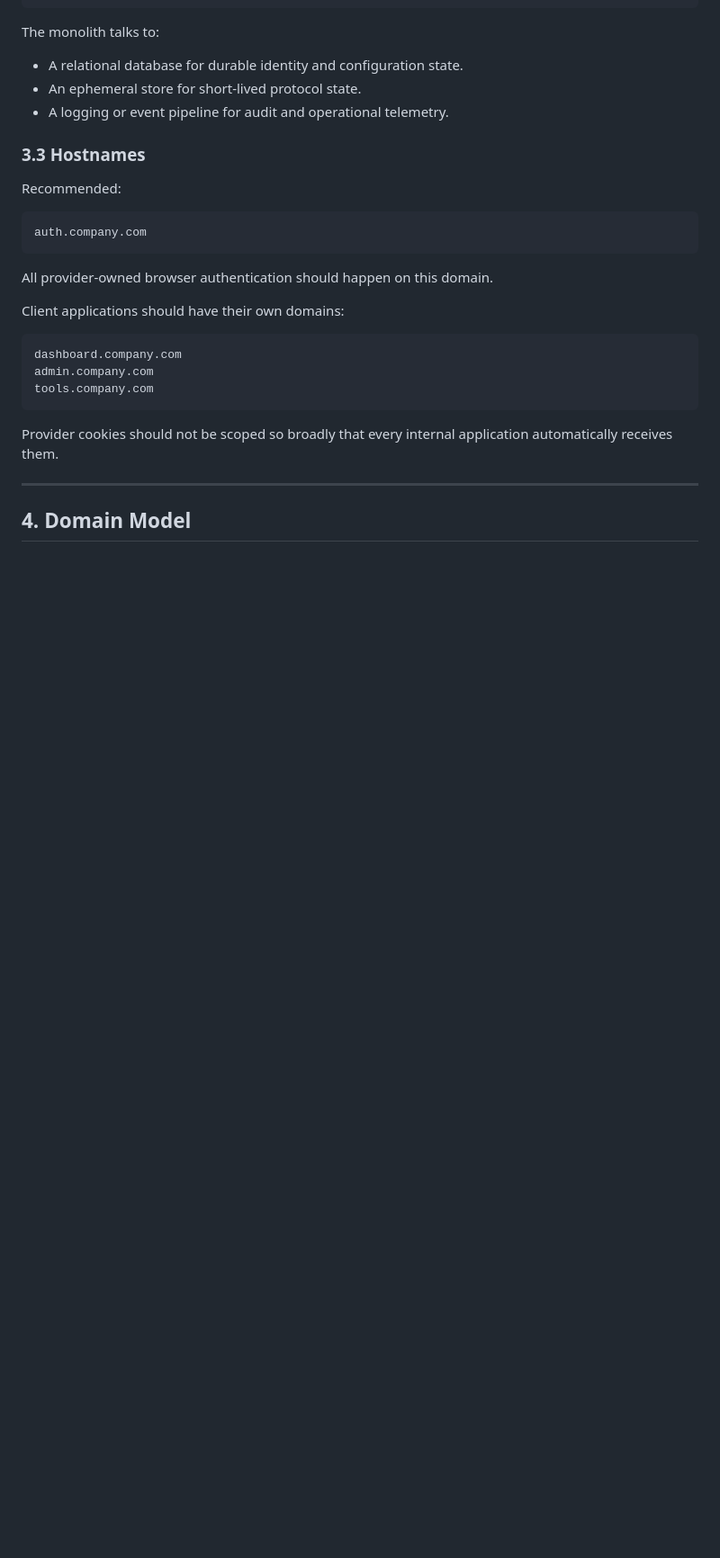
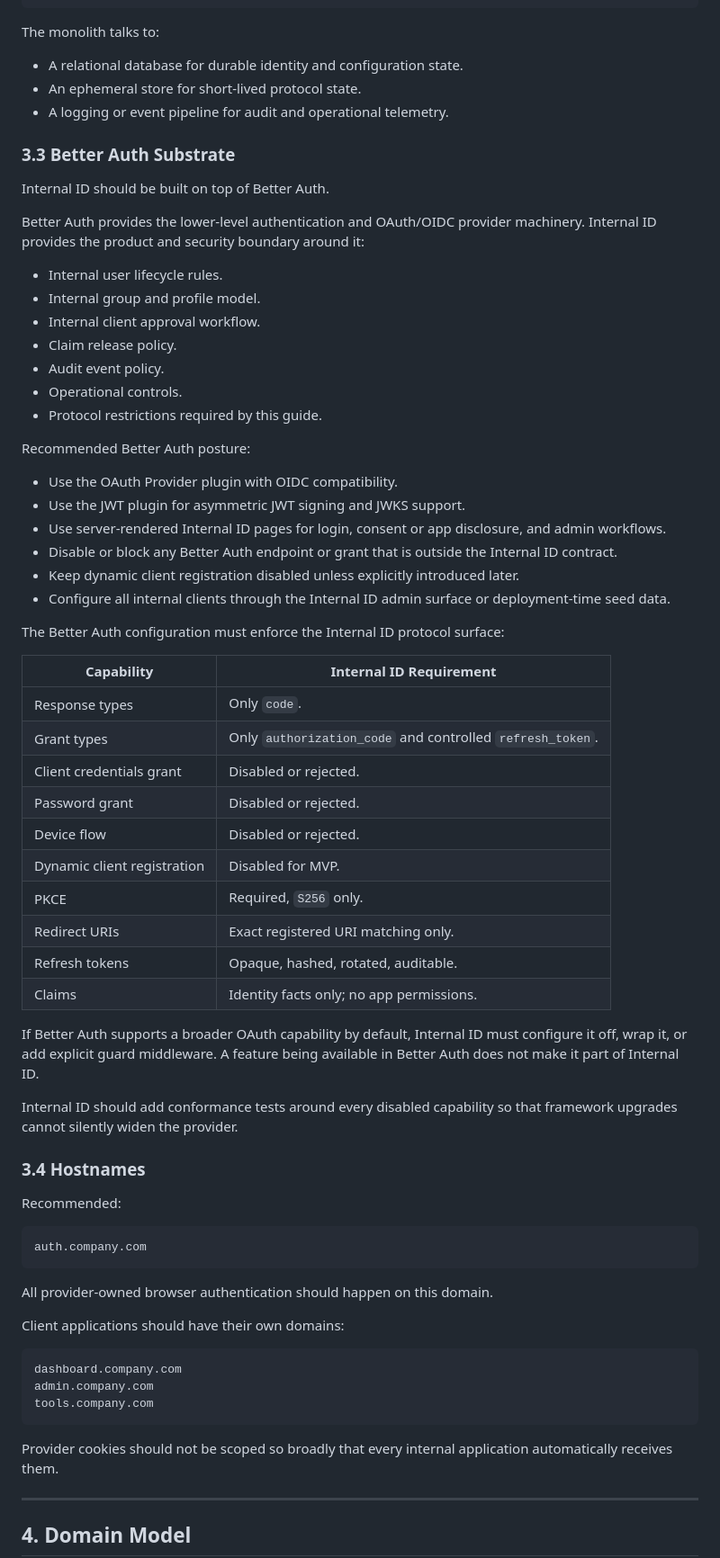
Before and after one commit to onfranciis/OID, a Markdown page: INTERNAL_OIDC_IDENTITY_PROVIDER_GUIDE.md, the part around one of its changes. Shown at 90% size. GitHub-like rendering; blank space fills up the shorter version.

Commit message:
docs: Enhance Internal OIDC Identity Provider Guide with Better Auth integration details

```diff
--- a/INTERNAL_OIDC_IDENTITY_PROVIDER_GUIDE.md
+++ b/INTERNAL_OIDC_IDENTITY_PROVIDER_GUIDE.md
@@ -325,7 +325,56 @@ The monolith talks to:
 - An ephemeral store for short-lived protocol state.
 - A logging or event pipeline for audit and operational telemetry.
 
-### 3.3 Hostnames
+### 3.3 Better Auth Substrate
+
+Internal ID should be built on top of Better Auth.
+
+Better Auth provides the lower-level authentication and OAuth/OIDC provider
+machinery. Internal ID provides the product and security boundary around it:
+
+- Internal user lifecycle rules.
+- Internal group and profile model.
+- Internal client approval workflow.
+- Claim release policy.
+- Audit event policy.
+- Operational controls.
+- Protocol restrictions required by this guide.
+
+Recommended Better Auth posture:
+
+- Use the OAuth Provider plugin with OIDC compatibility.
+- Use the JWT plugin for asymmetric JWT signing and JWKS support.
+- Use server-rendered Internal ID pages for login, consent or app disclosure,
+  and admin workflows.
+- Disable or block any Better Auth endpoint or grant that is outside the
+  Internal ID contract.
+- Keep dynamic client registration disabled unless explicitly introduced later.
+- Configure all internal clients through the Internal ID admin surface or
+  deployment-time seed data.
+
+The Better Auth configuration must enforce the Internal ID protocol surface:
+
+| Capability | Internal ID Requirement |
+| --- | --- |
+| Response types | Only `code`. |
+| Grant types | Only `authorization_code` and controlled `refresh_token`. |
+| Client credentials grant | Disabled or rejected. |
+| Password grant | Disabled or rejected. |
+| Device flow | Disabled or rejected. |
+| Dynamic client registration | Disabled for MVP. |
+| PKCE | Required, `S256` only. |
+| Redirect URIs | Exact registered URI matching only. |
+| Refresh tokens | Opaque, hashed, rotated, auditable. |
+| Claims | Identity facts only; no app permissions. |
+
+If Better Auth supports a broader OAuth capability by default, Internal ID must
+configure it off, wrap it, or add explicit guard middleware. A feature being
+available in Better Auth does not make it part of Internal ID.
+
+Internal ID should add conformance tests around every disabled capability so
+that framework upgrades cannot silently widen the provider.
+
+### 3.4 Hostnames
 
 Recommended:
 
```
Also changed, not shown: other parts of INTERNAL_OIDC_IDENTITY_PROVIDER_GUIDE.md (+22 -0 lines).
